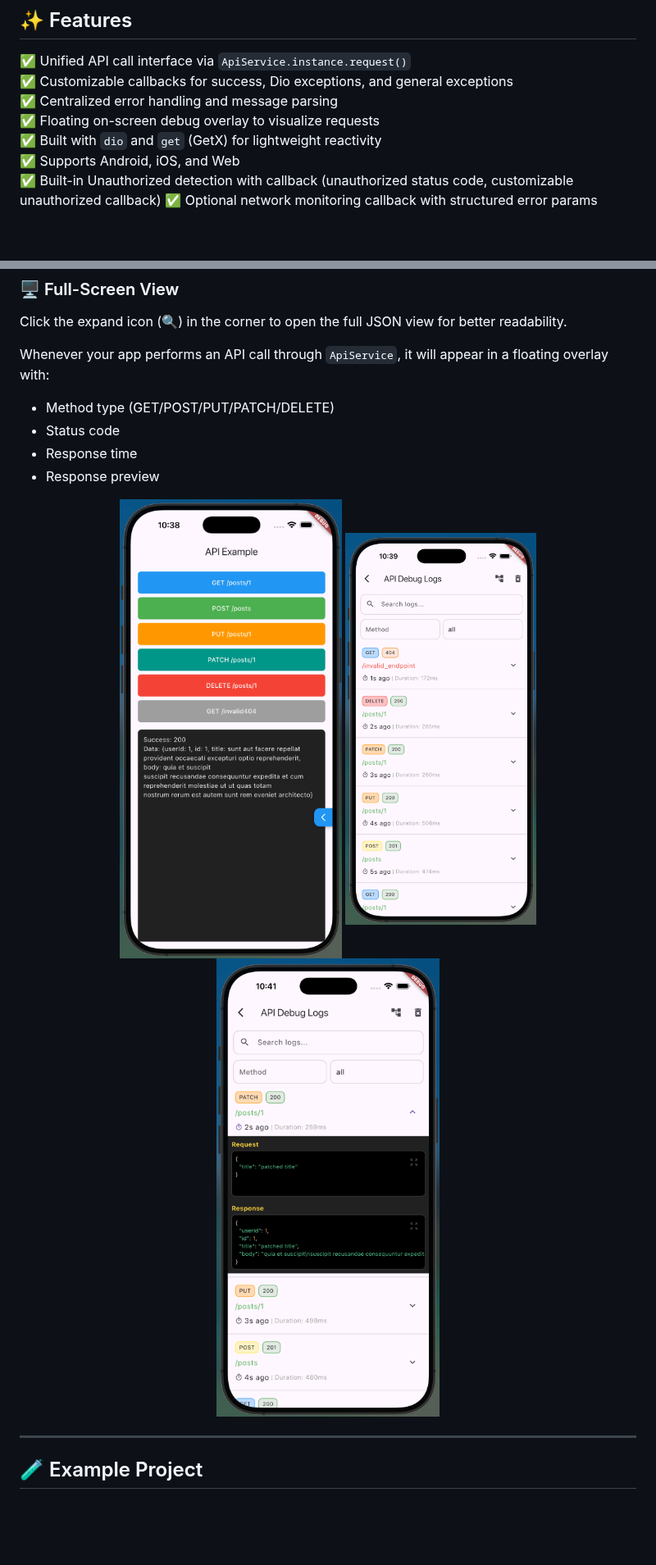
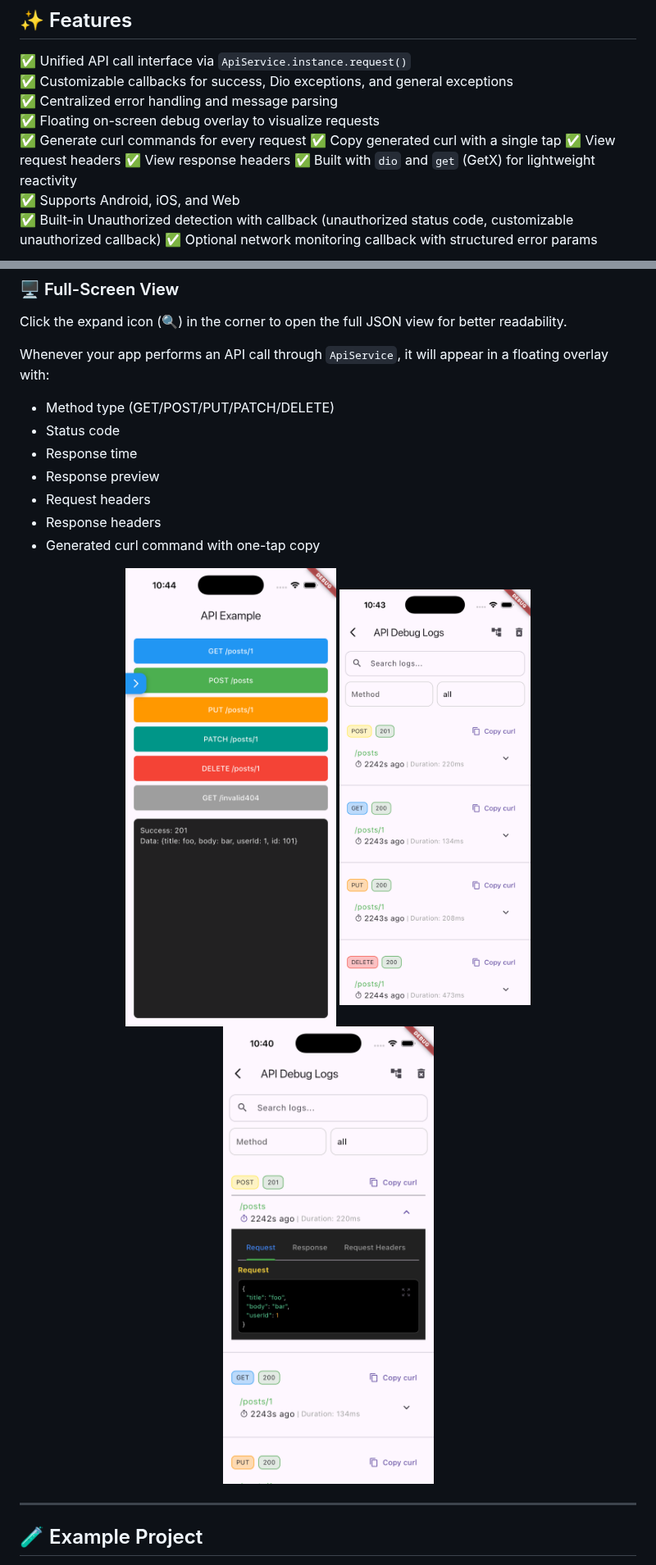
Before and after one commit to Arefyazdkhasti/api_senrinel, a Markdown page: README.md, 2 parts joined by grey strips. Shown at 82% size. Rendered like a GitHub page; pictures changed too: images/draggable_widget.png, images/request_details.png, images/request_logs.png; blank space fills up the shorter version.

Commit message:
feat: add curl generation and copy support with request and response headers

```diff
--- a/README.md
+++ b/README.md
@@ -11,6 +11,10 @@
 ✅ Customizable callbacks for success, Dio exceptions, and general exceptions
 ✅ Centralized error handling and message parsing
 ✅ Floating on-screen debug overlay to visualize requests
+✅ Generate curl commands for every request
+✅ Copy generated curl with a single tap
+✅ View request headers
+✅ View response headers
 ✅ Built with `dio` and `get` (GetX) for lightweight reactivity
 ✅ Supports Android, iOS, and Web
 ✅ Built-in Unauthorized detection with callback (unauthorized status code, customizable unauthorized callback)
@@ -185,6 +194,9 @@ Whenever your app performs an API call through `ApiService`, it will appear in a
 * Status code
 * Response time
 * Response preview
+* Request headers
+* Response headers
+* Generated curl command with one-tap copy
 
 
 <p align="center">
```
Also changed, not shown: other parts of README.md (+10 -5 lines), 8 other files.
